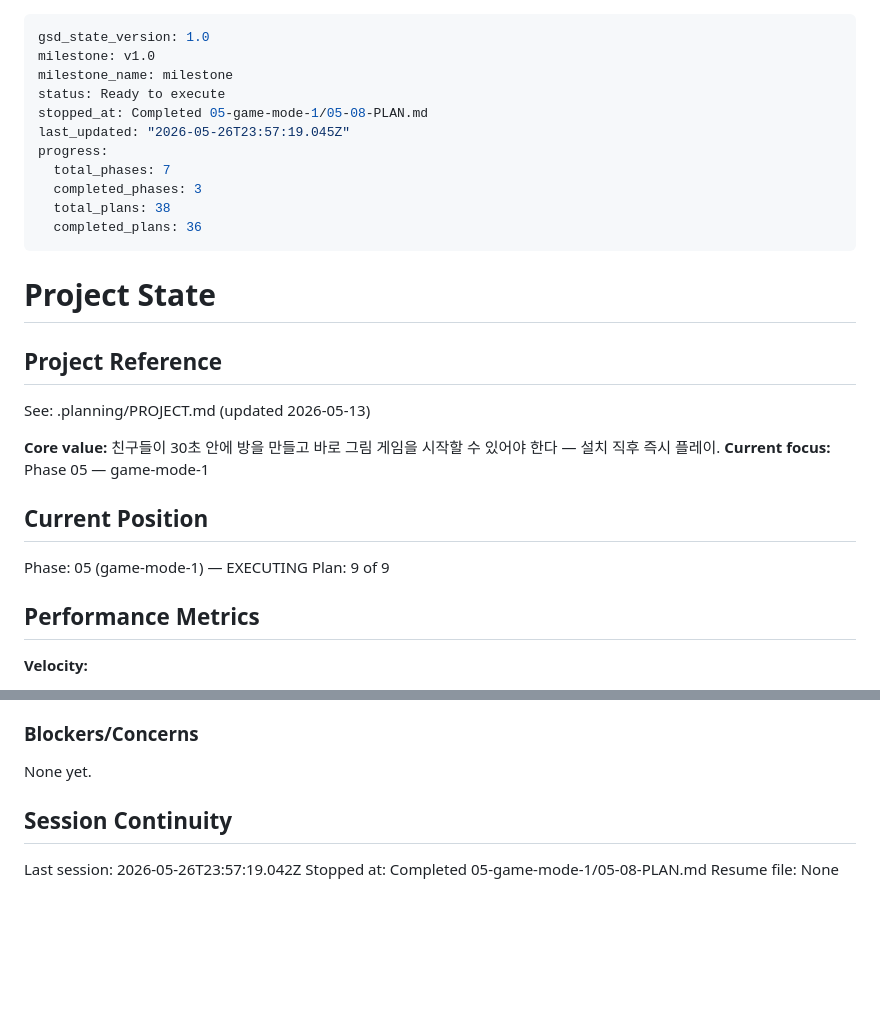
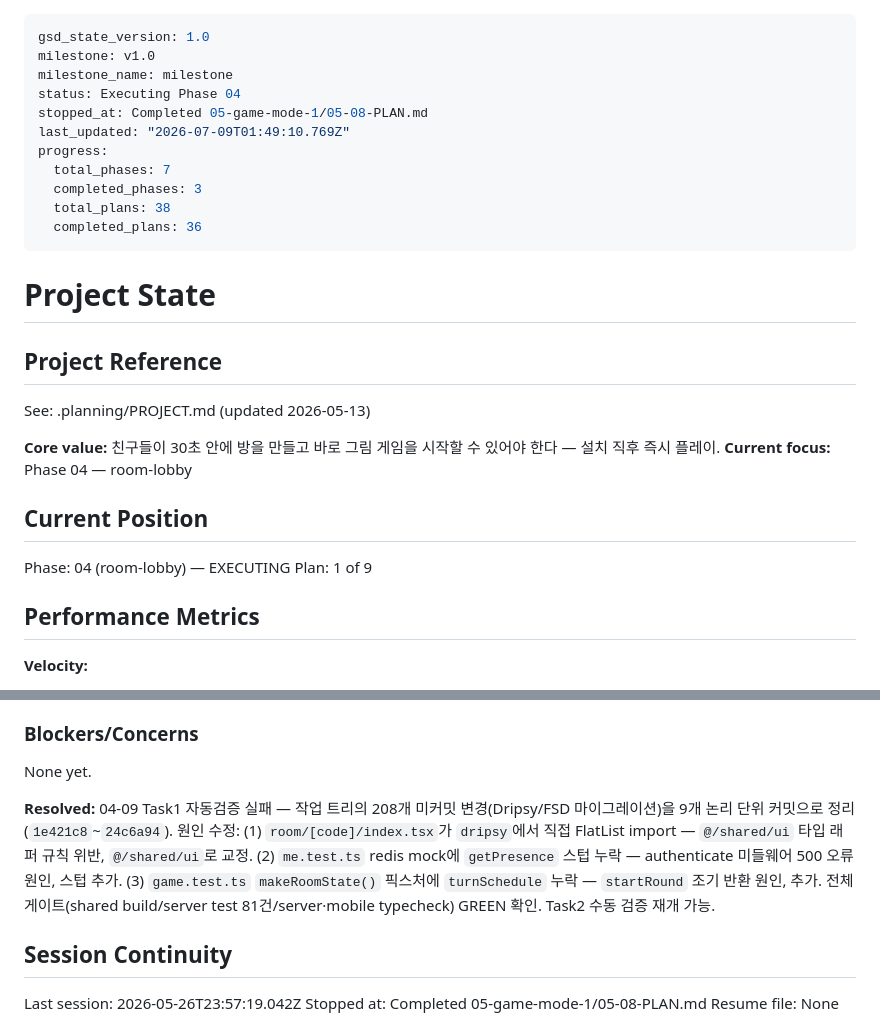
Before and after one commit to thecheeziest/sketch-catch, a Markdown page: .planning/STATE.md, 2 parts joined by grey strips. GitHub-like rendering; blank space fills up the shorter version.

Commit message:
docs(phase-04): 04-09 Task1 블로커 해소 기록 — WIP 커밋 정리 + 테스트/타입 수정

```diff
--- a/.planning/STATE.md
+++ b/.planning/STATE.md
@@ -2,9 +2,9 @@
 gsd_state_version: 1.0
 milestone: v1.0
 milestone_name: milestone
-status: Ready to execute
+status: Executing Phase 04
 stopped_at: Completed 05-game-mode-1/05-08-PLAN.md
-last_updated: "2026-05-26T23:57:19.045Z"
+last_updated: "2026-07-09T01:49:10.769Z"
 progress:
   total_phases: 7
   completed_phases: 3
@@ -19,12 +19,12 @@ progress:
 See: .planning/PROJECT.md (updated 2026-05-13)
 
 **Core value:** 친구들이 30초 안에 방을 만들고 바로 그림 게임을 시작할 수 있어야 한다 — 설치 직후 즉시 플레이.
-**Current focus:** Phase 05 — game-mode-1
+**Current focus:** Phase 04 — room-lobby
 
 ## Current Position
 
-Phase: 05 (game-mode-1) — EXECUTING
-Plan: 9 of 9
+Phase: 04 (room-lobby) — EXECUTING
+Plan: 1 of 9
 
 ## Performance Metrics
 
@@ -171,6 +171,8 @@ None yet.
 
 None yet.
 
+**Resolved:** 04-09 Task1 자동검증 실패 — 작업 트리의 208개 미커밋 변경(Dripsy/FSD 마이그레이션)을 9개 논리 단위 커밋으로 정리(`1e421c8`~`24c6a94`). 원인 수정: (1) `room/[code]/index.tsx`가 `dripsy`에서 직접 FlatList import — `@/shared/ui` 타입 래퍼 규칙 위반, `@/shared/ui`로 교정. (2) `me.test.ts` redis mock에 `getPresence` 스텁 누락 — authenticate 미들웨어 500 오류 원인, 스텁 추가. (3) `game.test.ts` `makeRoomState()` 픽스처에 `turnSchedule` 누락 — `startRound` 조기 반환 원인, 추가. 전체 게이트(shared build/server test 81건/server·mobile typecheck) GREEN 확인. Task2 수동 검증 재개 가능.
+
 ## Session Continuity
 
 Last session: 2026-05-26T23:57:19.042Z
```
